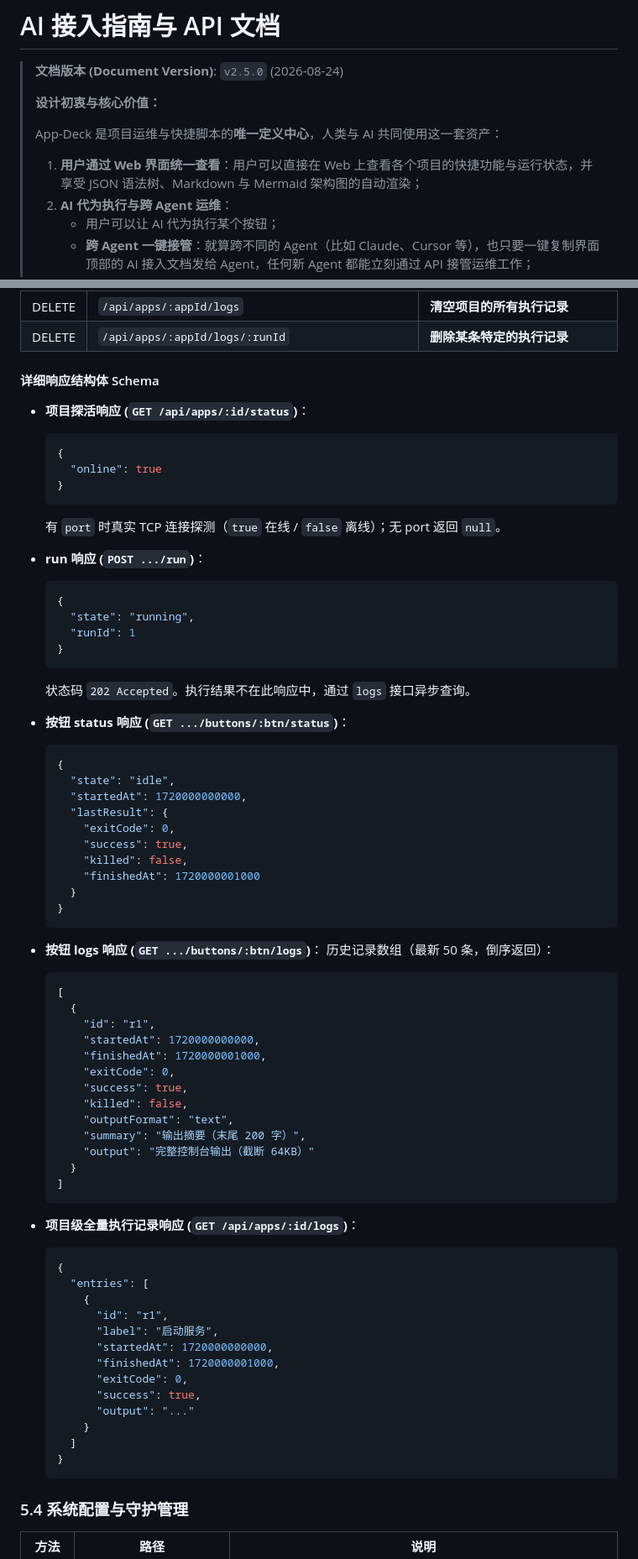
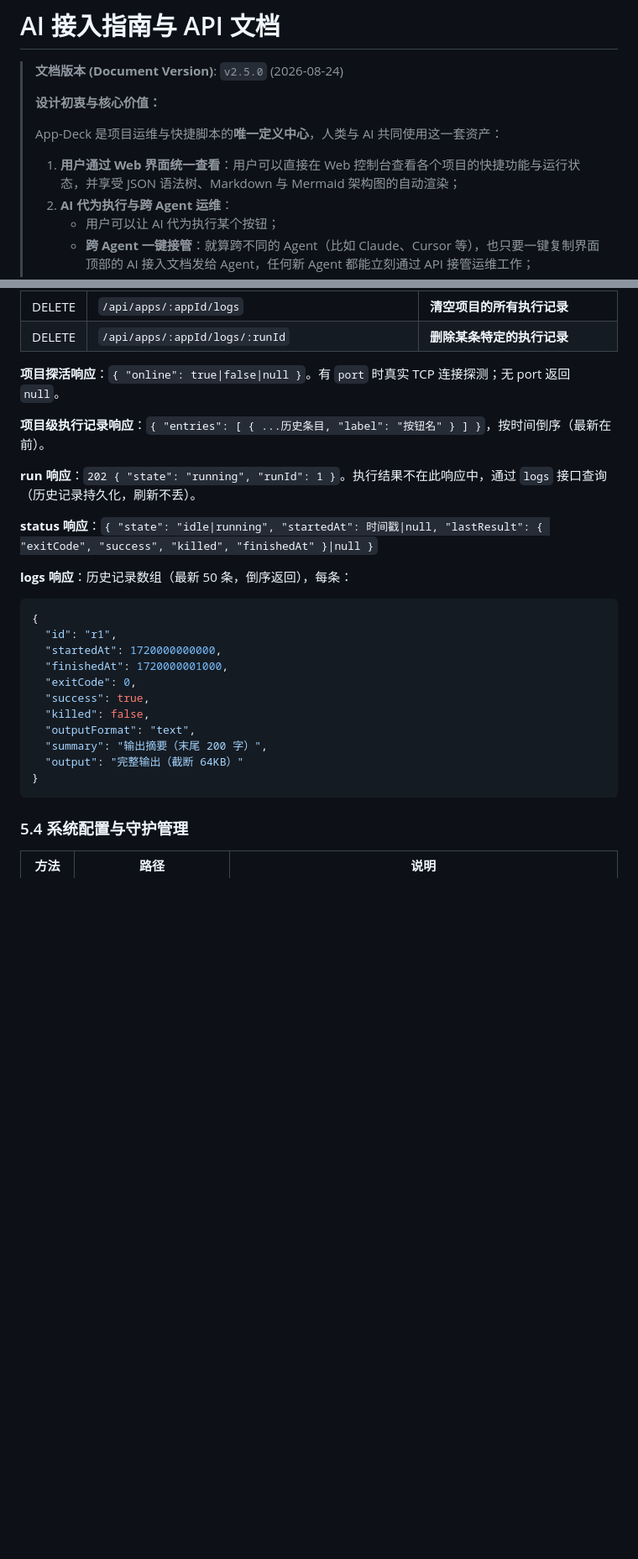
Before and after one commit to frozentearz/app-deck, a Markdown page: docs/AGENT_GUIDE.md, 2 parts joined by grey strips. Shown at 84% size. Rendered like a GitHub page; blank space fills up the shorter version.

Commit message:
docs: 深度对比历史版本，确保9大章节内容无遗漏且格式纯正

````diff
--- a/docs/AGENT_GUIDE.md
+++ b/docs/AGENT_GUIDE.md
@@ -6,7 +6,7 @@
 >
 > App-Deck 是项目运维与快捷脚本的**唯一定义中心**，人类与 AI 共同使用这一套资产：
 >
-> 1. **用户通过 Web 界面统一查看**：用户可以直接在 Web 上查看各个项目的快捷功能与运行状态，并享受 JSON 语法树、Markdown 与 Mermaid 架构图的自动渲染；
+> 1. **用户通过 Web 界面统一查看**：用户可以直接在 Web 控制台查看各个项目的快捷功能与运行状态，并享受 JSON 语法树、Markdown 与 Mermaid 架构图的自动渲染；
 > 2. **AI 代为执行与跨 Agent 运维**：
 >    - 用户可以让 AI 代为执行某个按钮；
 >    - **跨 Agent 一键接管**：就算跨不同的 Agent（比如 Claude、Cursor 等），也只要一键复制界面顶部的 AI 接入文档发给 Agent，任何新 Agent 都能立刻通过 API 接管运维工作；
@@ -259,73 +259,29 @@ flowchart LR
 | DELETE | `/api/apps/:appId/logs` | **清空项目的所有执行记录** |
 | DELETE | `/api/apps/:appId/logs/:runId` | **删除某条特定的执行记录** |
 
-#### 详细响应结构体 Schema
+**项目探活响应**：`{ "online": true|false|null }`。有 `port` 时真实 TCP 连接探测；无 port 返回 `null`。
 
-- **项目探活响应 (`GET /api/apps/:id/status`)**：
-  ```json
-  {
-    "online": true
-  }
-  ```
-  有 `port` 时真实 TCP 连接探测（`true` 在线 / `false` 离线）；无 port 返回 `null`。
+**项目级执行记录响应**：`{ "entries": [ { ...历史条目, "label": "按钮名" } ] }`，按时间倒序（最新在前）。
 
-- **run 响应 (`POST .../run`)**：
-  ```json
-  {
-    "state": "running",
-    "runId": 1
-  }
-  ```
-  状态码 `202 Accepted`。执行结果不在此响应中，通过 `logs` 接口异步查询。
+**run 响应**：`202 { "state": "running", "runId": 1 }`。执行结果不在此响应中，通过 `logs` 接口查询（历史记录持久化，刷新不丢）。
 
-- **按钮 status 响应 (`GET .../buttons/:btn/status`)**：
-  ```json
-  {
-    "state": "idle",
-    "startedAt": 1720000000000,
-    "lastResult": {
-      "exitCode": 0,
-      "success": true,
-      "killed": false,
-      "finishedAt": 1720000001000
-    }
-  }
-  ```
+**status 响应**：`{ "state": "idle|running", "startedAt": 时间戳|null, "lastResult": { "exitCode", "success", "killed", "finishedAt" }|null }`
 
-- **按钮 logs 响应 (`GET .../buttons/:btn/logs`)**：
-  历史记录数组（最新 50 条，倒序返回）：
-  ```json
-  [
-    {
-      "id": "r1",
-      "startedAt": 1720000000000,
-      "finishedAt": 1720000001000,
-      "exitCode": 0,
-      "success": true,
-      "killed": false,
-      "outputFormat": "text",
-      "summary": "输出摘要（末尾 200 字）",
-      "output": "完整控制台输出（截断 64KB）"
-    }
-  ]
-  ```
+**logs 响应**：历史记录数组（最新 50 条，倒序返回），每条：
 
-- **项目级全量执行记录响应 (`GET /api/apps/:id/logs`)**：
-  ```json
-  {
-    "entries": [
-      {
-        "id": "r1",
-        "label": "启动服务",
-        "startedAt": 1720000000000,
-        "finishedAt": 1720000001000,
-        "exitCode": 0,
-        "success": true,
-        "output": "..."
-      }
-    ]
-  }
-  ```
+```json
+{
+  "id": "r1",
+  "startedAt": 1720000000000,
+  "finishedAt": 1720000001000,
+  "exitCode": 0,
+  "success": true,
+  "killed": false,
+  "outputFormat": "text",
+  "summary": "输出摘要（末尾 200 字）",
+  "output": "完整输出（截断 64KB）"
+}
+```
 
 ### 5.4 系统配置与守护管理
 
````
Also changed, not shown: other parts of docs/AGENT_GUIDE.md (+9 -8 lines).
